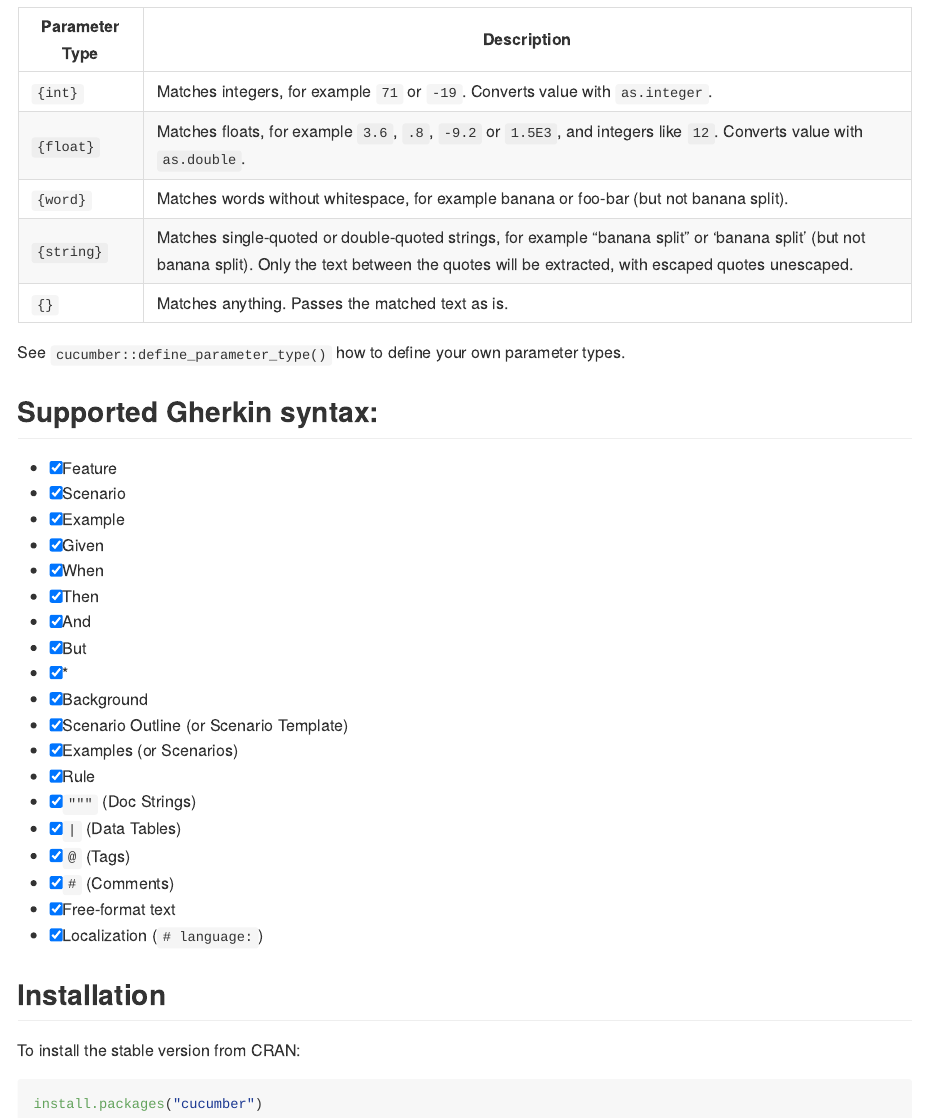
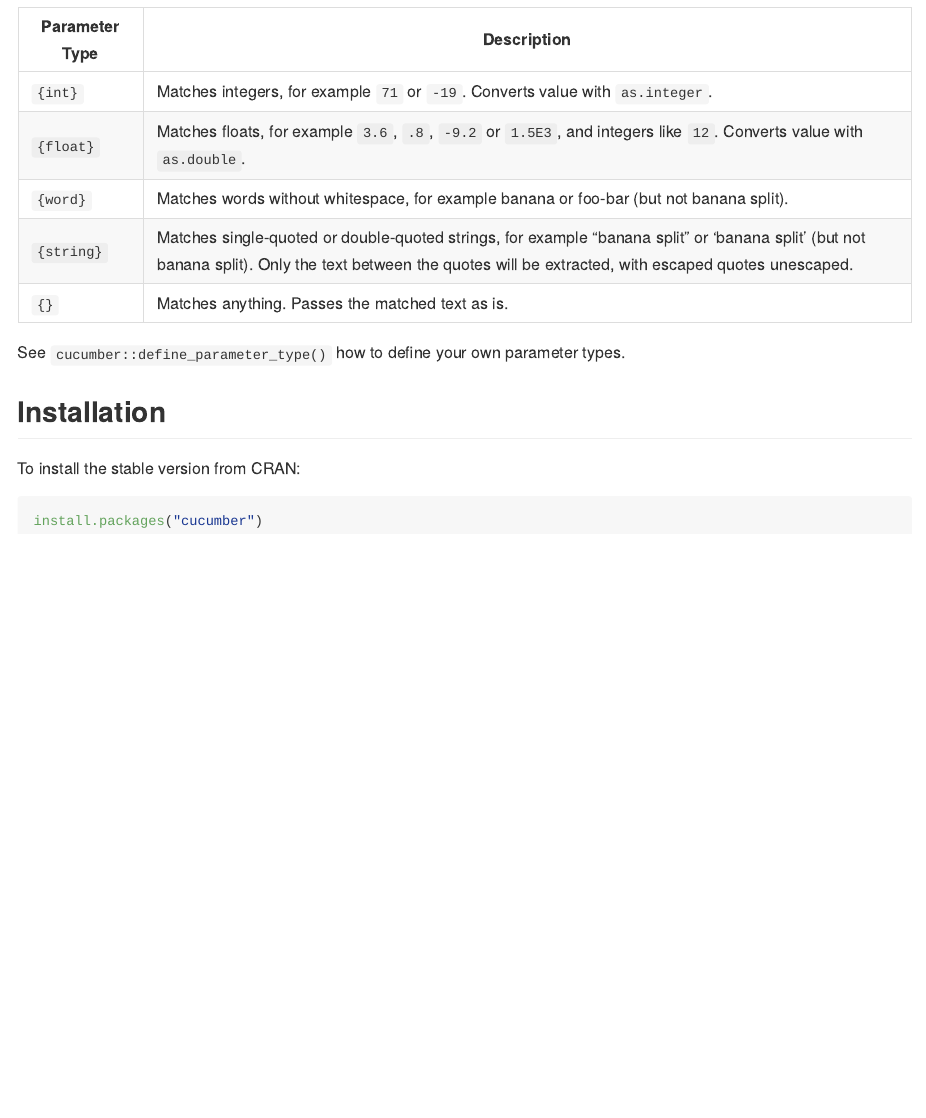
Before and after one commit to jakubsob/cucumber, an R Markdown document (README.Rmd): the page in a window 1100 px wide, from 4750 px down. The pictures show the output file README.md that the author committed with the source, drawn offline in the style of GitHub; badge pictures from the web are left out.

Commit message:
docs: drop section about supported cucumber syntax

```diff
--- a/README.Rmd
+++ b/README.Rmd
@@ -163,28 +163,6 @@ The following parameter types are available by default:
 
 See `cucumber::define_parameter_type()` how to define your own parameter types.
 
-## Supported Gherkin syntax:
-
-- [x] Feature
-- [x] Scenario
-- [x] Example
-- [x] Given
-- [x] When
-- [x] Then
-- [x] And
-- [x] But
-- [x] *
-- [x] Background
-- [x] Scenario Outline (or Scenario Template)
-- [x] Examples (or Scenarios)
-- [x] Rule
-- [x] `"""` (Doc Strings)
-- [x] `|` (Data Tables)
-- [x] `@` (Tags)
-- [x] `#` (Comments)
-- [x] Free-format text
-- [x] Localization (`# language:`)
-
 ## Installation
 
 To install the stable version from CRAN:
```
Also changed, not shown: README.md.
